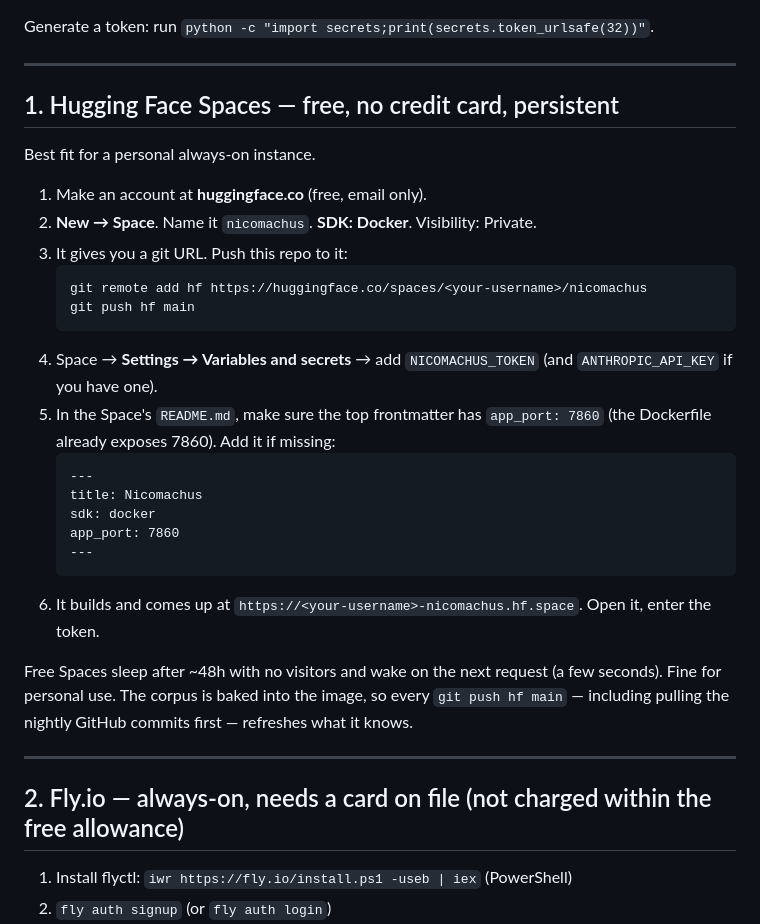
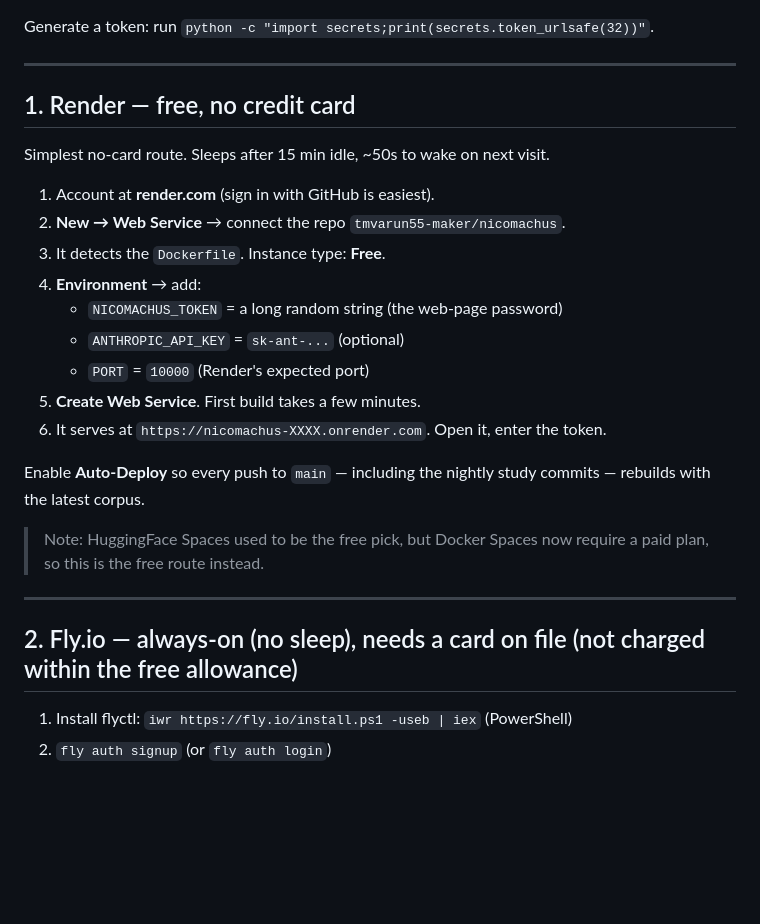
Before and after one commit to tmvarun55-maker/nicomachus, a Markdown page: DEPLOY.md, the part around the change. GitHub-like rendering; blank space fills up the shorter version.

Commit message:
DEPLOY: HF Docker Spaces went paid; Render is the free route now
Co-Authored-By: Claude Sonnet 5 <noreply@anthropic.com>

````diff
--- a/DEPLOY.md
+++ b/DEPLOY.md
@@ -18,39 +18,29 @@ Generate a token: run `python -c "import secrets;print(secrets.token_urlsafe(32)
 
 ---
 
-## 1. Hugging Face Spaces  — free, no credit card, persistent
+## 1. Render  — free, no credit card
 
-Best fit for a personal always-on instance.
+Simplest no-card route. Sleeps after 15 min idle, ~50s to wake on next visit.
 
-1. Make an account at **huggingface.co** (free, email only).
-2. **New → Space**. Name it `nicomachus`. **SDK: Docker**. Visibility: Private.
-3. It gives you a git URL. Push this repo to it:
-   ```
-   git remote add hf https://huggingface.co/spaces/<your-username>/nicomachus
-   git push hf main
-   ```
-4. Space → **Settings → Variables and secrets** → add `NICOMACHUS_TOKEN`
-   (and `ANTHROPIC_API_KEY` if you have one).
-5. In the Space's `README.md`, make sure the top frontmatter has `app_port: 7860`
-   (the Dockerfile already exposes 7860). Add it if missing:
-   ```
-   ---
-   title: Nicomachus
-   sdk: docker
-   app_port: 7860
-   ---
-   ```
-6. It builds and comes up at `https://<your-username>-nicomachus.hf.space`.
-   Open it, enter the token.
+1. Account at **render.com** (sign in with GitHub is easiest).
+2. **New → Web Service** → connect the repo `tmvarun55-maker/nicomachus`.
+3. It detects the `Dockerfile`. Instance type: **Free**.
+4. **Environment** → add:
+   - `NICOMACHUS_TOKEN` = a long random string (the web-page password)
+   - `ANTHROPIC_API_KEY` = `sk-ant-...`  (optional)
+   - `PORT` = `10000`   (Render's expected port)
+5. **Create Web Service**. First build takes a few minutes.
+6. It serves at `https://nicomachus-XXXX.onrender.com`. Open it, enter the token.
 
-Free Spaces sleep after ~48h with no visitors and wake on the next request
-(a few seconds). Fine for personal use. The corpus is baked into the image,
-so every `git push hf main` — including pulling the nightly GitHub commits
-first — refreshes what it knows.
+Enable **Auto-Deploy** so every push to `main` — including the nightly study
+commits — rebuilds with the latest corpus.
+
+> Note: HuggingFace Spaces used to be the free pick, but Docker Spaces now
+> require a paid plan, so this is the free route instead.
 
 ---
 
-## 2. Fly.io  — always-on, needs a card on file (not charged within the free allowance)
+## 2. Fly.io  — always-on (no sleep), needs a card on file (not charged within the free allowance)
 
 1. Install flyctl: `iwr https://fly.io/install.ps1 -useb | iex`  (PowerShell)
 2. `fly auth signup`  (or `fly auth login`)
````
